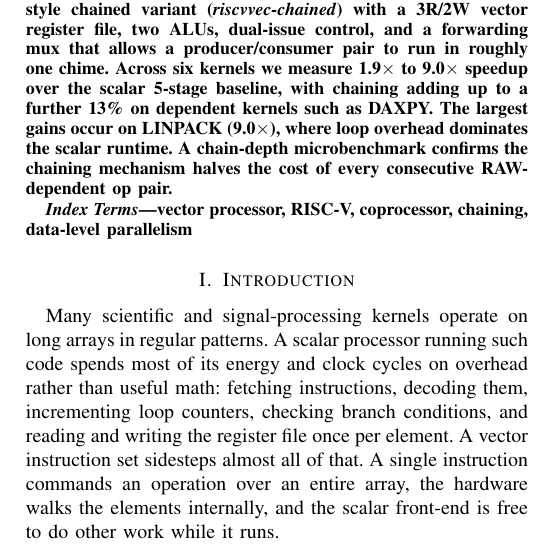
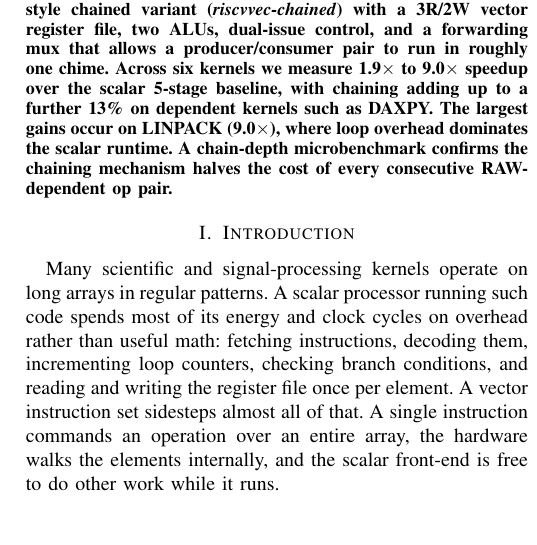
Before and after one commit to cbrownaz24/ECE475-Final-Report, a LaTeX paper (main.tex): part of one column of page 1 of 5, cut so that both start at the same text, the shorter picture padded with empty space. Compiled offline with pdfLaTeX; a missing font is replaced by an installed copy or a similar font; a LaTeX package or settings file that is missing is left out.

Commit message:
removed key terms (unnecessary)

```diff
--- a/main.tex
+++ b/main.tex
@@ -49,10 +49,6 @@ LINPACK (9.0$\times$), where loop overhead dominates the scalar
 runtime. A chain-depth microbenchmark confirms the chaining
 mechanism halves the cost of every consecutive RAW-dependent op pair.
 \end{abstract}
-
-\begin{IEEEkeywords}
-vector processor, RISC-V, coprocessor, chaining, data-level parallelism
-\end{IEEEkeywords}
 
 \section{Introduction}
 Many scientific and signal-processing kernels operate on long arrays
```
